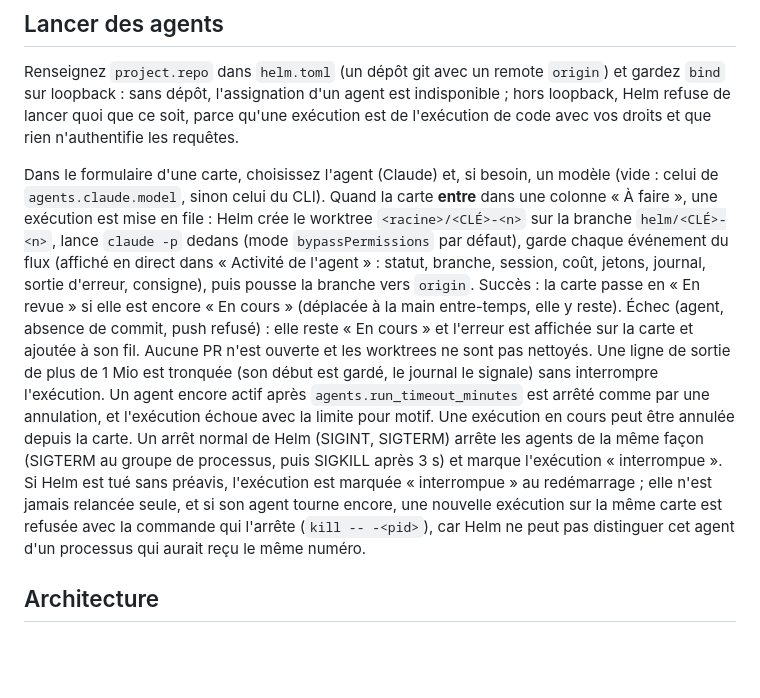
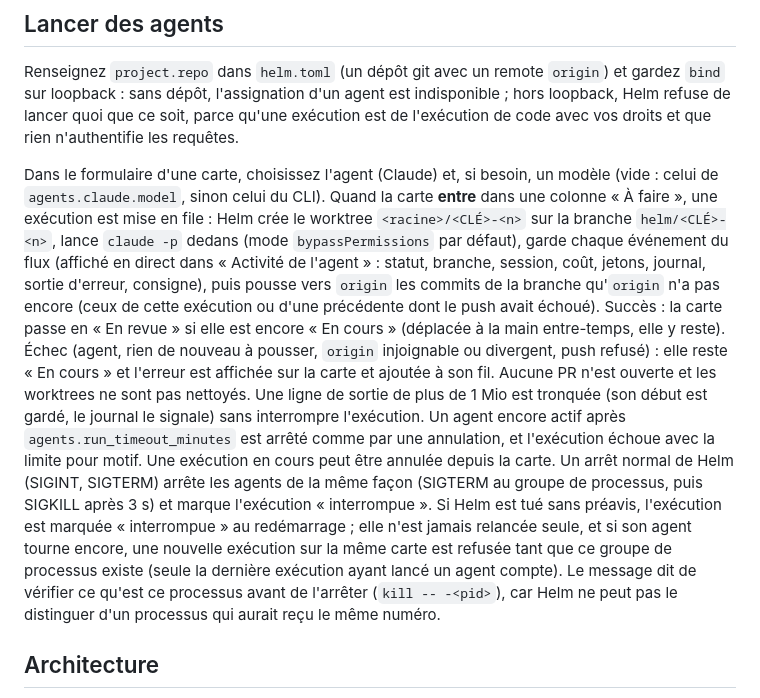
Before and after one commit to charlescstpierr/helm, a Markdown page: README.md, the part around the change. GitHub-like rendering; blank space fills up the shorter version.

Commit message:
docs: say that the push and the orphan check follow origin and the latest agent
Co-Authored-By: Claude Opus 5.5 <noreply@anthropic.com>

```diff
--- a/README.md
+++ b/README.md
@@ -60,8 +60,8 @@ Dans le formulaire d'une carte, choisissez l'agent (Claude) et, si besoin, un mo
 de `agents.claude.model`, sinon celui du CLI). Quand la carte **entre** dans une colonne « À
 faire », une exécution est mise en file : Helm crée le worktree `<racine>/<CLÉ>-<n>` sur la
 branche `helm/<CLÉ>-<n>`, lance `claude -p` dedans (mode `bypassPermissions` par défaut), garde
-chaque événement du flux (affiché en direct dans « Activité de l'agent » : statut, branche, session, coût, jetons, journal, sortie d'erreur, consigne), puis pousse la branche vers `origin`. Succès : la carte
-passe en « En revue » si elle est encore « En cours » (déplacée à la main entre-temps, elle y reste). Échec (agent, absence de commit, push refusé) : elle reste « En cours » et
+chaque événement du flux (affiché en direct dans « Activité de l'agent » : statut, branche, session, coût, jetons, journal, sortie d'erreur, consigne), puis pousse vers `origin` les commits de la branche qu'`origin` n'a pas encore (ceux de cette exécution ou d'une précédente dont le push avait échoué). Succès : la carte
+passe en « En revue » si elle est encore « En cours » (déplacée à la main entre-temps, elle y reste). Échec (agent, rien de nouveau à pousser, `origin` injoignable ou divergent, push refusé) : elle reste « En cours » et
 l'erreur est affichée sur la carte et ajoutée à son fil. Aucune PR n'est ouverte et les worktrees ne sont pas nettoyés.
 Une ligne de sortie de plus de 1 Mio est tronquée (son début est gardé, le journal le signale) sans
 interrompre l'exécution. Un agent encore actif après `agents.run_timeout_minutes` est arrêté comme
@@ -70,8 +70,10 @@ Une exécution en cours peut être annulée depuis la carte. Un arrêt normal de
 arrête les agents de la même façon (SIGTERM au groupe de processus, puis SIGKILL après 3 s) et marque
 l'exécution « interrompue ». Si Helm est tué sans préavis, l'exécution est marquée « interrompue »
 au redémarrage ; elle n'est jamais relancée seule, et si son agent tourne encore, une nouvelle
-exécution sur la même carte est refusée avec la commande qui l'arrête (`kill -- -<pid>`), car Helm
-ne peut pas distinguer cet agent d'un processus qui aurait reçu le même numéro.
+exécution sur la même carte est refusée tant que ce groupe de processus existe (seule la dernière
+exécution ayant lancé un agent compte). Le message dit de vérifier ce qu'est ce processus avant de
+l'arrêter (`kill -- -<pid>`), car Helm ne peut pas le distinguer d'un processus qui aurait reçu le
+même numéro.
 
 ## Architecture
 
```
